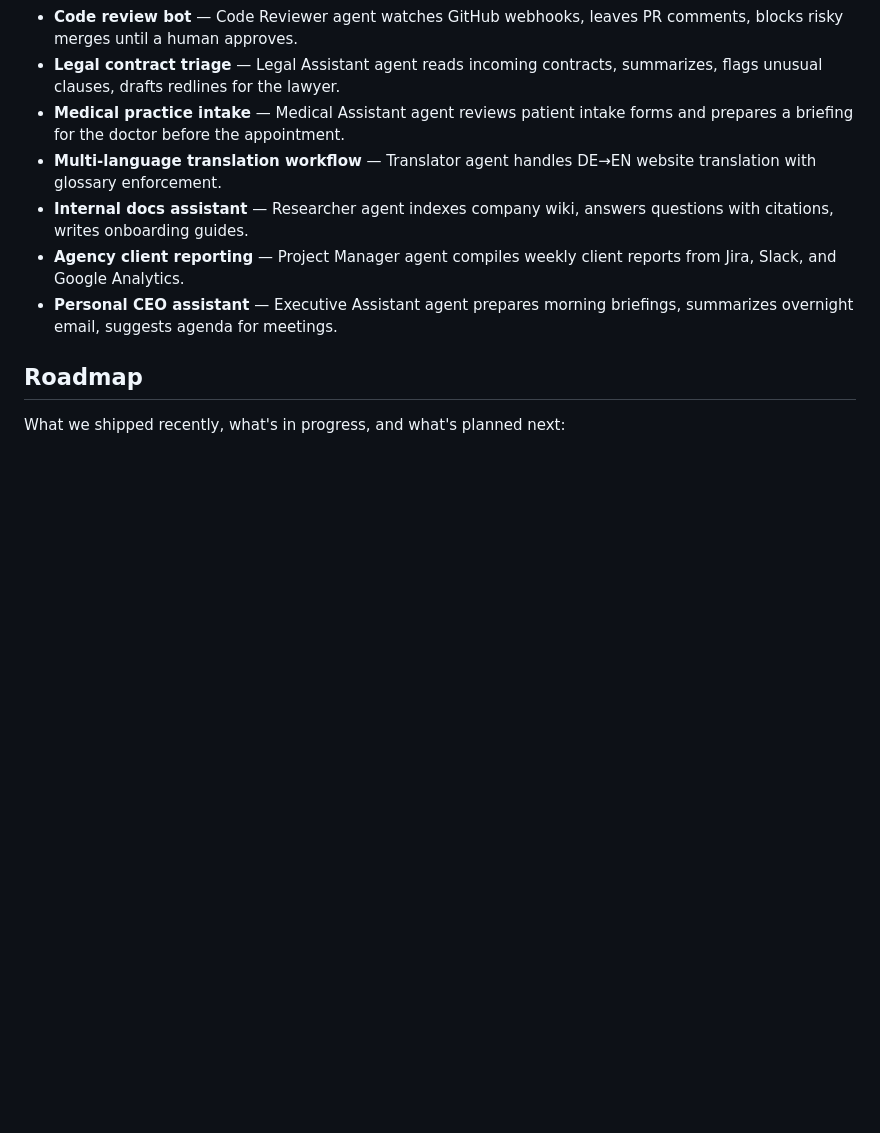
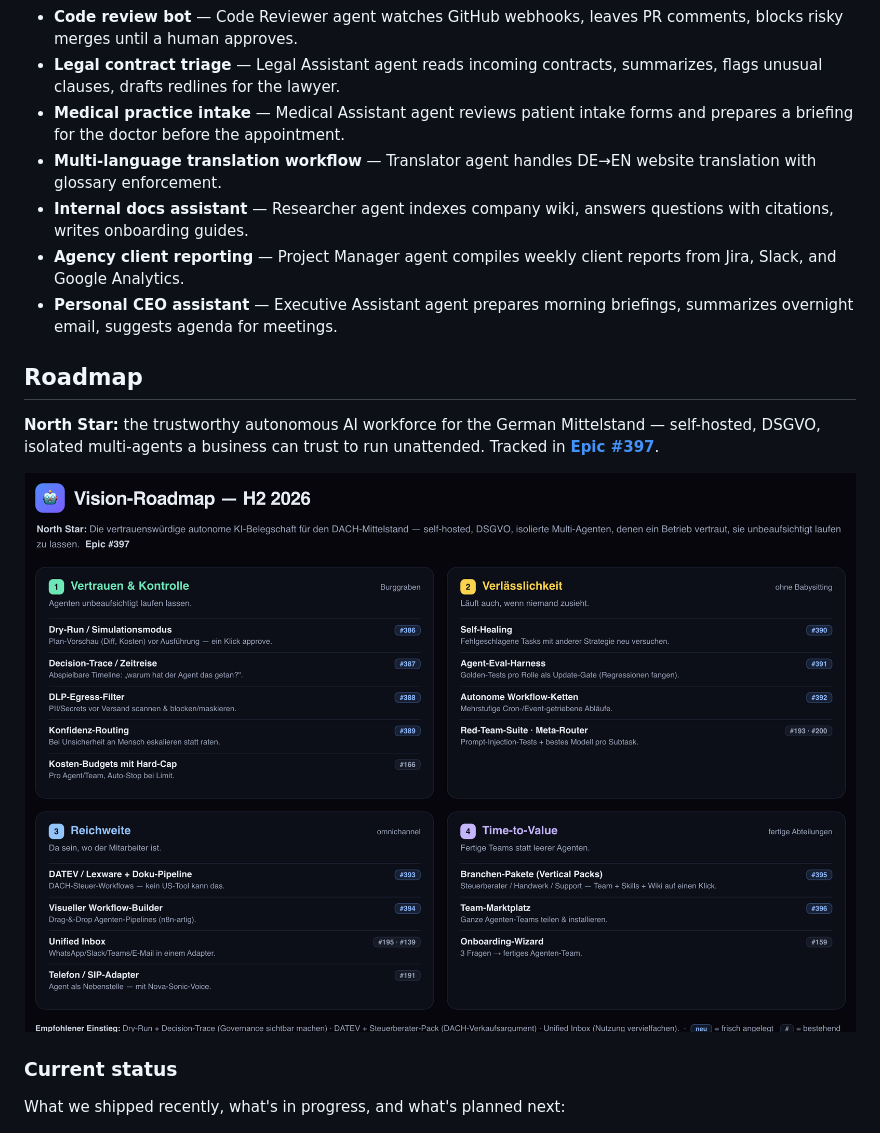
Before and after one commit to greeves89/AI-Employee, a Markdown page: README.md, the part around the change. Rendered like a GitHub page; pictures changed too: docs/assets/vision-roadmap.png (added); blank space fills up the shorter version.

Commit message:
docs(roadmap): Vision-Roadmap H2 2026 (4 Saeulen) + Epic #397
- Strategische Vision-Grafik (Vertrauen&Kontrolle / Verlaesslichkeit /
  Reichweite / Time-to-Value) mit 11 neuen Issues #386-#396 + bestehenden
- North-Star-Statement + Verweis auf Tracking-Epic #397
- bisherige Shipped/In-Progress-Roadmap als 'Current status' darunter

```diff
--- a/README.md
+++ b/README.md
@@ -271,6 +271,14 @@ Real scenarios AI-Employee is already used for:
 
 ## Roadmap
 
+**North Star:** the trustworthy autonomous AI workforce for the German Mittelstand — self-hosted, DSGVO, isolated multi-agents a business can trust to run unattended. Tracked in **[Epic #397](https://github.com/greeves89/AI-Employee/issues/397)**.
+
+<p align="center">
+  <img src="docs/assets/vision-roadmap.png" alt="Vision roadmap H2 2026: Trust & Control, Reliability, Reach, Time-to-Value" width="960">
+</p>
+
+### Current status
+
 What we shipped recently, what's in progress, and what's planned next:
 
 <p align="center">
```
